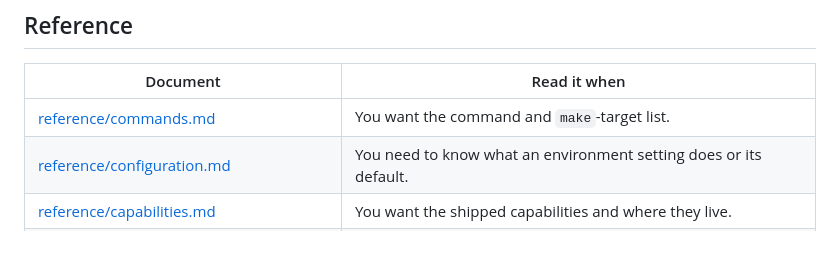
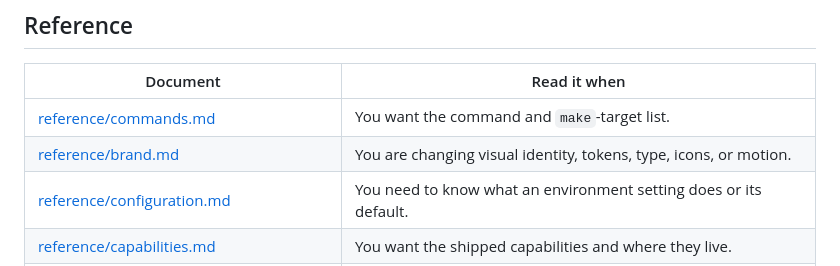
Before and after one commit to imhttran/tran, a Markdown page: docs/README.md, the part around the change. Drawn GitHub-style.

```diff
--- a/docs/README.md
+++ b/docs/README.md
@@ -78,6 +78,7 @@ the `PLAN-TRAN-*` plans.
 | Document                                                                           | Read it when                                                      |
 | ---------------------------------------------------------------------------------- | ----------------------------------------------------------------- |
 | [reference/commands.md](reference/commands.md)                                     | You want the command and `make`-target list.                      |
+| [reference/brand.md](reference/brand.md)                                           | You are changing visual identity, tokens, type, icons, or motion. |
 | [reference/configuration.md](reference/configuration.md)                           | You need to know what an environment setting does or its default. |
 | [reference/capabilities.md](reference/capabilities.md)                             | You want the shipped capabilities and where they live.            |
 | [reference/rust-crate.md](reference/rust-crate.md)                                 | You want the crate's module and API reference.                    |
```
Also changed, not shown: README.md (+3 -1 lines), docs/reference/brand.md (added, +145 -0 lines).
